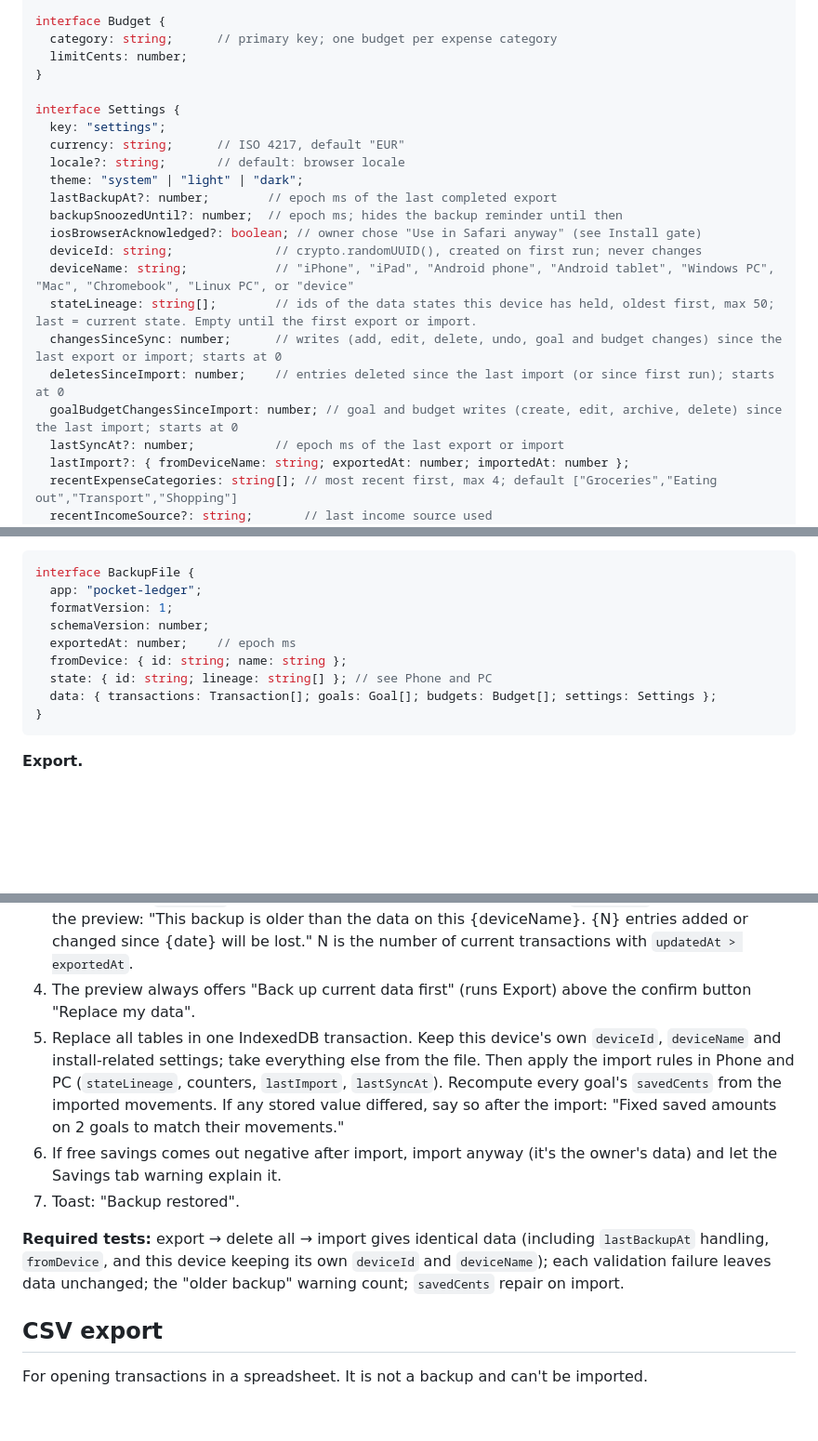
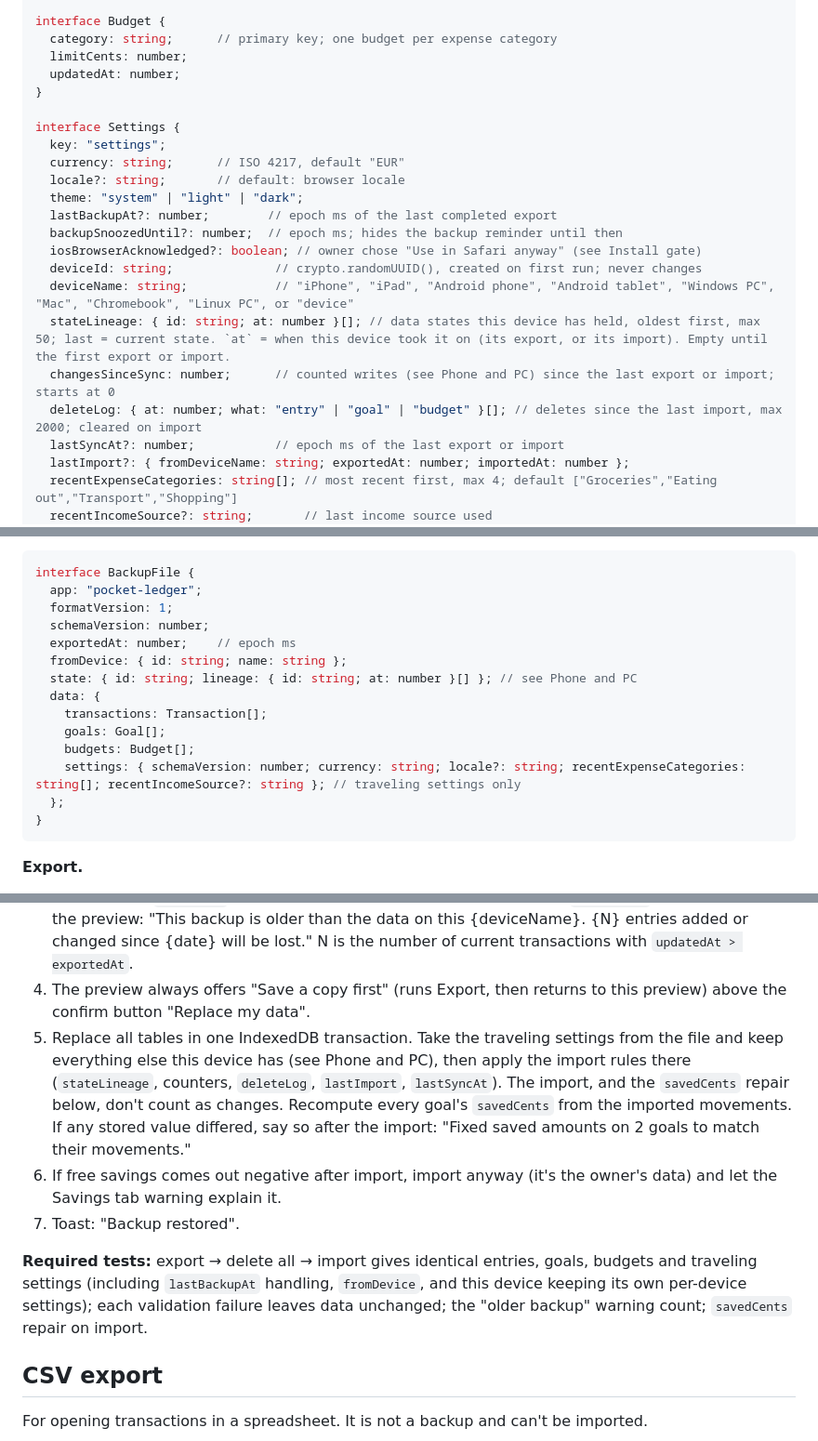
Before and after one commit to ksainis2002-coder/pocket-ledger, a Markdown page: docs/SPEC.md, 3 parts joined by grey strips. Shown at 93% size. Rendered like a GitHub page; blank space fills up the shorter version.

````diff
--- a/docs/SPEC.md
+++ b/docs/SPEC.md
@@ -54,6 +54,7 @@ interface Goal {
 interface Budget {
   category: string;      // primary key; one budget per expense category
   limitCents: number;
+  updatedAt: number;
 }
 
 interface Settings {
@@ -66,10 +67,9 @@ interface Settings {
   iosBrowserAcknowledged?: boolean; // owner chose "Use in Safari anyway" (see Install gate)
   deviceId: string;              // crypto.randomUUID(), created on first run; never changes
   deviceName: string;            // "iPhone", "iPad", "Android phone", "Android tablet", "Windows PC", "Mac", "Chromebook", "Linux PC", or "device"
-  stateLineage: string[];        // ids of the data states this device has held, oldest first, max 50; last = current state. Empty until the first export or import.
-  changesSinceSync: number;      // writes (add, edit, delete, undo, goal and budget changes) since the last export or import; starts at 0
-  deletesSinceImport: number;    // entries deleted since the last import (or since first run); starts at 0
-  goalBudgetChangesSinceImport: number; // goal and budget writes (create, edit, archive, delete) since the last import; starts at 0
+  stateLineage: { id: string; at: number }[]; // data states this device has held, oldest first, max 50; last = current state. `at` = when this device took it on (its export, or its import). Empty until the first export or import.
+  changesSinceSync: number;      // counted writes (see Phone and PC) since the last export or import; starts at 0
+  deleteLog: { at: number; what: "entry" | "goal" | "budget" }[]; // deletes since the last import, max 2000; cleared on import
   lastSyncAt?: number;           // epoch ms of the last export or import
   lastImport?: { fromDeviceName: string; exportedAt: number; importedAt: number };
   recentExpenseCategories: string[]; // most recent first, max 4; default ["Groceries","Eating out","Transport","Shopping"]
@@ -321,8 +325,13 @@ interface BackupFile {
   schemaVersion: number;
   exportedAt: number;    // epoch ms
   fromDevice: { id: string; name: string };
-  state: { id: string; lineage: string[] }; // see Phone and PC
-  data: { transactions: Transaction[]; goals: Goal[]; budgets: Budget[]; settings: Settings };
+  state: { id: string; lineage: { id: string; at: number }[] }; // see Phone and PC
+  data: {
+    transactions: Transaction[];
+    goals: Goal[];
+    budgets: Budget[];
+    settings: { schemaVersion: number; currency: string; locale?: string; recentExpenseCategories: string[]; recentIncomeSource?: string }; // traveling settings only
+  };
 }
 ```
 
@@ -343,12 +352,12 @@ Logic lives in a pure `backupReminder(now, settings, changedCount, totalCount)`
 1. Pick a file. Validate it fully against the schema before touching any data: `app` and `formatVersion` match, all amounts are positive integers within the maximum (opening amounts ≥ 0), dates are valid `YYYY-MM-DD`, IDs are unique, every `goalId` points to a goal in the file, and only `save`/`withdraw` have a `goalId`. On failure, show one plain sentence with the first problem ("This file isn't a Pocket Ledger backup" or "Entry 214 has an invalid date") and change nothing.
 2. Preview: which device it came from and when it was made ("From your iPhone · made 12 minutes ago"), counts of transactions, goals and budgets, and the date of its newest entry. Unless it is safe to restore (Phone and PC), show the warning and the list of what would be lost.
 3. If the newest `updatedAt` in the current data is later than the backup's `exportedAt`, show a warning in the preview: "This backup is older than the data on this {deviceName}. {N} entries added or changed since {date} will be lost." N is the number of current transactions with `updatedAt > exportedAt`.
-4. The preview always offers "Back up current data first" (runs Export) above the confirm button "Replace my data".
-5. Replace all tables in one IndexedDB transaction. Keep this device's own `deviceId`, `deviceName` and install-related settings; take everything else from the file. Then apply the import rules in Phone and PC (`stateLineage`, counters, `lastImport`, `lastSyncAt`). Recompute every goal's `savedCents` from the imported movements. If any stored value differed, say so after the import: "Fixed saved amounts on 2 goals to match their movements."
+4. The preview always offers "Save a copy first" (runs Export, then returns to this preview) above the confirm button "Replace my data".
+5. Replace all tables in one IndexedDB transaction. Take the traveling settings from the file and keep everything else this device has (see Phone and PC), then apply the import rules there (`stateLineage`, counters, `deleteLog`, `lastImport`, `lastSyncAt`). The import, and the `savedCents` repair below, don't count as changes. Recompute every goal's `savedCents` from the imported movements. If any stored value differed, say so after the import: "Fixed saved amounts on 2 goals to match their movements."
 6. If free savings comes out negative after import, import anyway (it's the owner's data) and let the Savings tab warning explain it.
 7. Toast: "Backup restored".
 
-**Required tests:** export → delete all → import gives identical data (including `lastBackupAt` handling, `fromDevice`, and this device keeping its own `deviceId` and `deviceName`); each validation failure leaves data unchanged; the "older backup" warning count; `savedCents` repair on import.
+**Required tests:** export → delete all → import gives identical entries, goals, budgets and traveling settings (including `lastBackupAt` handling, `fromDevice`, and this device keeping its own per-device settings); each validation failure leaves data unchanged; the "older backup" warning count; `savedCents` repair on import.
 
 ## CSV export
 
````
Also changed, not shown: other parts of docs/SPEC.md (+9 -5 lines), docs/DECISIONS.md (+5 -1 lines), docs/ROADMAP.md (+2 -2 lines).
